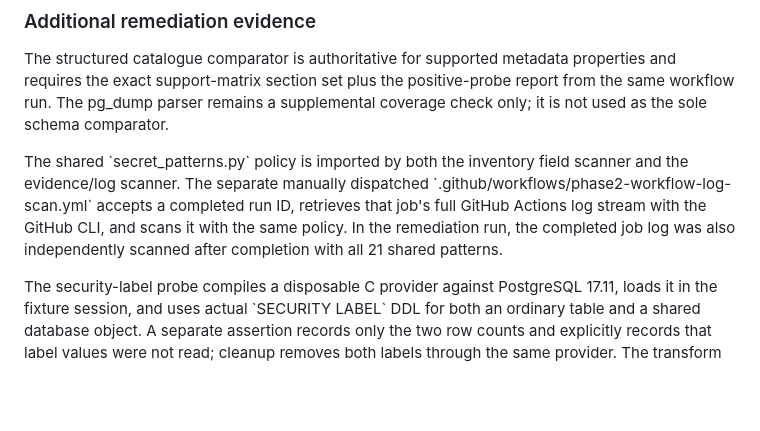
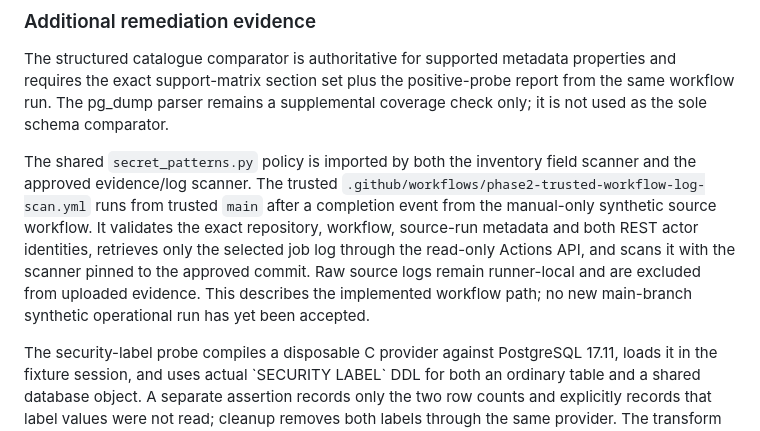
Before and after one commit to Thabiso37/Nova-Ai, a Markdown page: phase2/metadata-inventory/README.md, the part around the change. Drawn GitHub-style; blank space fills up the shorter version.

Commit message:
Document trusted scanner integration in prototype README

```diff
--- a/phase2/metadata-inventory/README.md
+++ b/phase2/metadata-inventory/README.md
@@ -37,6 +37,6 @@ A PARTIAL visibility result, unverified provider-dependent probe, unsupported ob
 
 The structured catalogue comparator is authoritative for supported metadata properties and requires the exact support-matrix section set plus the positive-probe report from the same workflow run. The pg_dump parser remains a supplemental coverage check only; it is not used as the sole schema comparator.
 
-The shared \`secret_patterns.py\` policy is imported by both the inventory field scanner and the evidence/log scanner. The separate manually dispatched \`.github/workflows/phase2-workflow-log-scan.yml\` accepts a completed run ID, retrieves that job's full GitHub Actions log stream with the GitHub CLI, and scans it with the same policy. In the remediation run, the completed job log was also independently scanned after completion with all 21 shared patterns.
+The shared `secret_patterns.py` policy is imported by both the inventory field scanner and the approved evidence/log scanner. The trusted `.github/workflows/phase2-trusted-workflow-log-scan.yml` runs from trusted `main` after a completion event from the manual-only synthetic source workflow. It validates the exact repository, workflow, source-run metadata and both REST actor identities, retrieves only the selected job log through the read-only Actions API, and scans it with the scanner pinned to the approved commit. Raw source logs remain runner-local and are excluded from uploaded evidence. This describes the implemented workflow path; no new main-branch synthetic operational run has yet been accepted.
 
 The security-label probe compiles a disposable C provider against PostgreSQL 17.11, loads it in the fixture session, and uses actual \`SECURITY LABEL\` DDL for both an ordinary table and a shared database object. A separate assertion records only the two row counts and explicitly records that label values were not read; cleanup removes both labels through the same provider. The transform probe now uses actual \`CREATE TRANSFORM\` DDL with disposable C conversion functions. The functions are metadata-only stubs and are never invoked; cleanup drops the transform and both functions.
```
